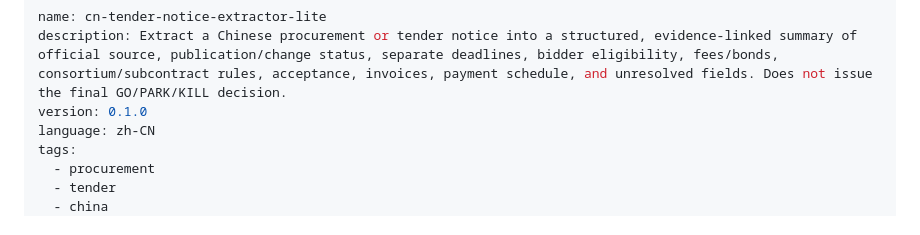
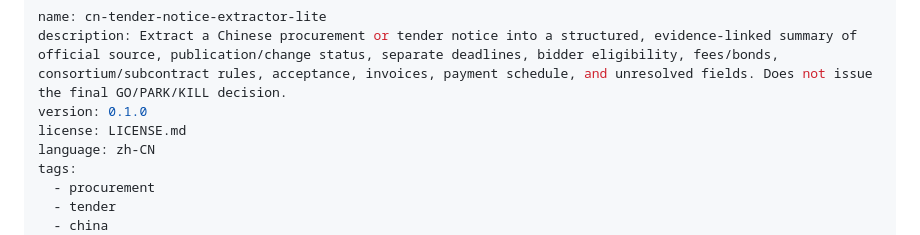
Before and after one commit to EkkoTang67/sable-agent-reliability-ci-check, a Markdown page: skills/cn-tender-notice-extractor-lite/SKILL.md, the part around the change. Drawn GitHub-style.

Commit message:
Reference existing limited-use license in skill metadata

```diff
--- a/skills/cn-tender-notice-extractor-lite/SKILL.md
+++ b/skills/cn-tender-notice-extractor-lite/SKILL.md
@@ -2,6 +2,7 @@
 name: cn-tender-notice-extractor-lite
 description: Extract a Chinese procurement or tender notice into a structured, evidence-linked summary of official source, publication/change status, separate deadlines, bidder eligibility, fees/bonds, consortium/subcontract rules, acceptance, invoices, payment schedule, and unresolved fields. Does not issue the final GO/PARK/KILL decision.
 version: 0.1.0
+license: LICENSE.md
 language: zh-CN
 tags:
   - procurement
```
